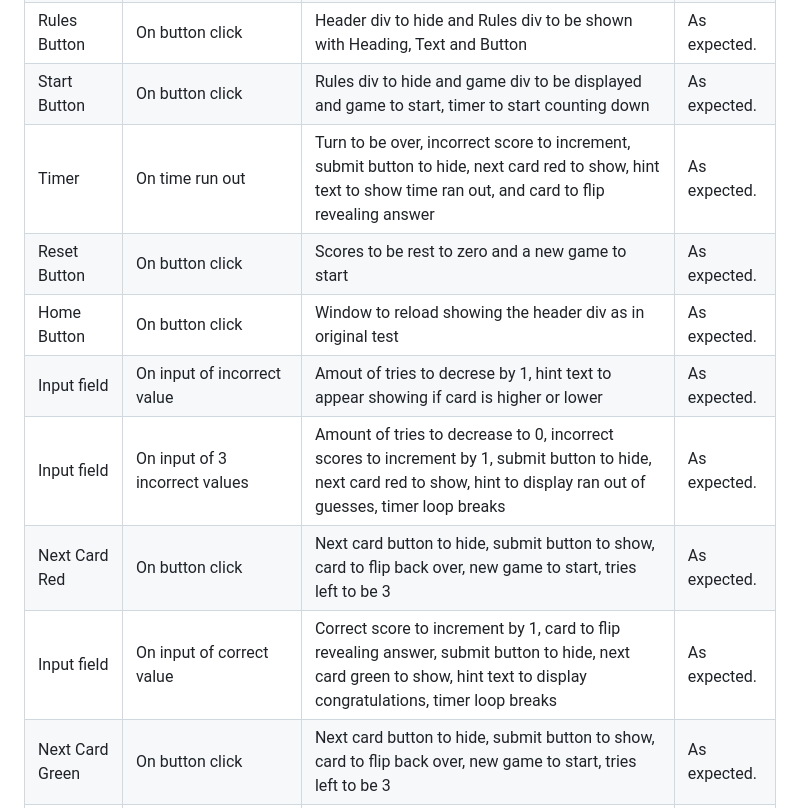
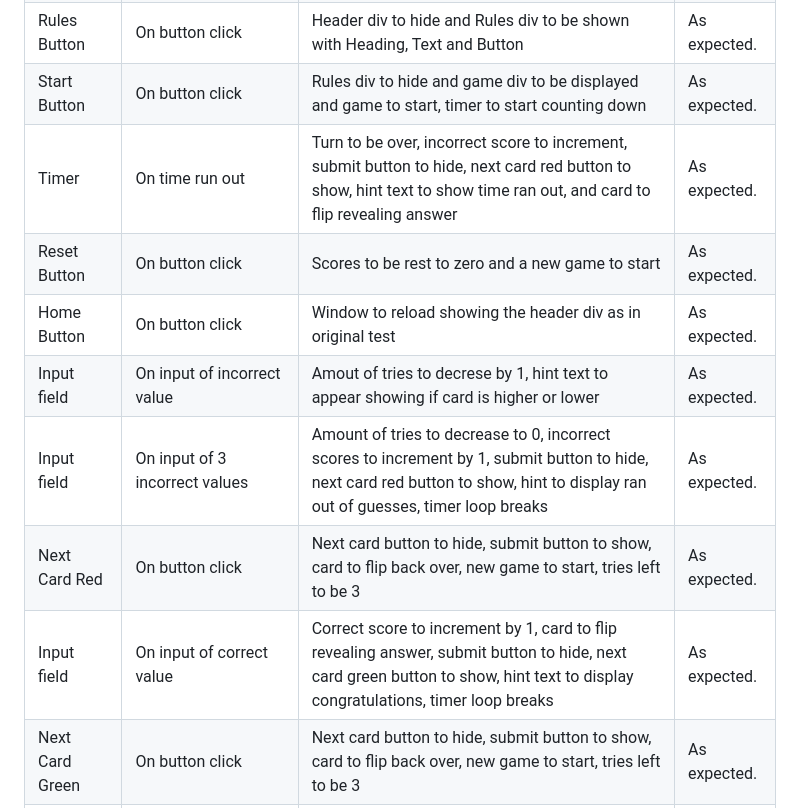
Before and after one commit to andrewcannan/higher-or-lower, a Markdown page: README.md, the part around the change. Drawn GitHub-style.

Commit message:
typo fixes readme

```diff
--- a/README.md
+++ b/README.md
@@ -320,13 +320,13 @@ Lighthouse within google developer tools was used to check the overall performan
 | Footer           | On icon click                                                     | To be redirected to GitHub profile                                                                                                                                        | As expected. |
 | Rules Button     | On button click                                                   | Header div to hide and Rules div to be shown with Heading, Text and Button                                                                                                | As expected. |
 | Start Button     | On button click                                                   | Rules div to hide and game div to be displayed and game to start, timer to start counting down                                                                            | As expected. |
-| Timer            | On time run out                                                   | Turn to be over, incorrect score to increment, submit button to hide, next card red to show, hint text to show time ran out, and card to flip revealing answer            | As expected. |
+| Timer            | On time run out                                                   | Turn to be over, incorrect score to increment, submit button to hide, next card red button to show, hint text to show time ran out, and card to flip revealing answer            | As expected. |
 | Reset Button     | On button click                                                   | Scores to be rest to zero and a new game to start                                                                                                                         | As expected. |
 | Home Button      | On button click                                                   | Window to reload showing the header div as in original test                                                                                                               | As expected. |
 | Input field      | On input of incorrect value                                       | Amout of tries to decrese by 1, hint text to appear showing if card is higher or lower                                                                                    | As expected. |
-| Input field      | On input of 3 incorrect values                                    | Amount of tries to decrease to 0, incorrect scores to increment by 1, submit button to hide, next card red to show, hint to display ran out of guesses, timer loop breaks | As expected. |
+| Input field      | On input of 3 incorrect values                                    | Amount of tries to decrease to 0, incorrect scores to increment by 1, submit button to hide, next card red button to show, hint to display ran out of guesses, timer loop breaks | As expected. |
 | Next Card Red    | On button click                                                   | Next card button to hide, submit button to show, card to flip back over, new game to start, tries left to be 3                                                            | As expected. |
-| Input field      | On input of correct value                                         | Correct score to increment by 1, card to flip revealing answer, submit button to hide, next card green to show, hint text to display congratulations, timer loop breaks   | As expected. |
+| Input field      | On input of correct value                                         | Correct score to increment by 1, card to flip revealing answer, submit button to hide, next card green button to show, hint text to display congratulations, timer loop breaks   | As expected. |
 | Next Card Green  | On button click                                                   | Next card button to hide, submit button to show, card to flip back over, new game to start, tries left to be 3                                                            | As expected. |
 | Input field      | On input of invalid value                                         | Alert to show prompting user invalid answer choice, tries left to remain the same                                                                                         | As expected. |
 | Card Face Answer | Log answer to console and enter value higher and lower (for each) | Hint text to show wether the card is actual higher or lower than guess is correct                                                                                         | As expected. |
```
